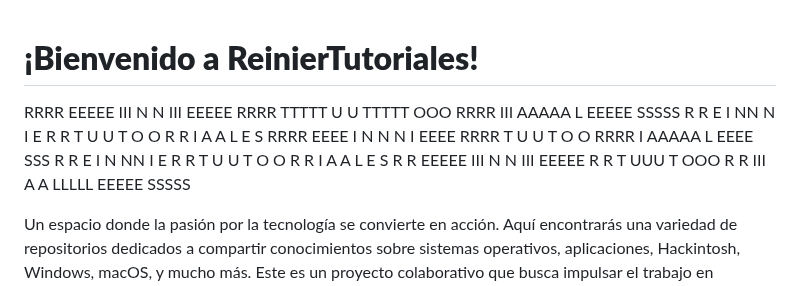
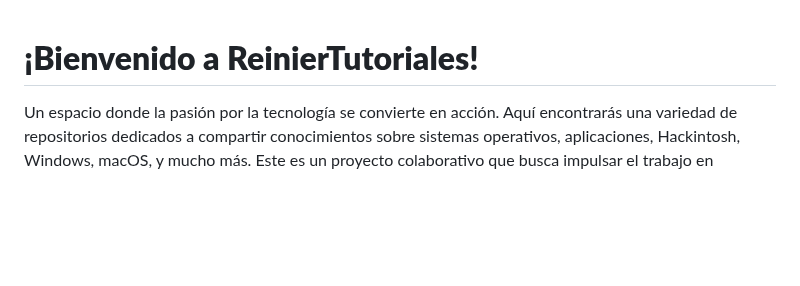
Before and after one commit to ReinierTutoriales/ReinierTutoriales, a Markdown page: README.md, the part around the change. Drawn GitHub-style; blank space fills up the shorter version.

```diff
--- a/README.md
+++ b/README.md
@@ -1,12 +1,4 @@
 # **¡Bienvenido a ReinierTutoriales!**
-
-RRRR    EEEEE  III  N   N  III  EEEEE  RRRR       TTTTT  U   U  TTTTT  OOO  RRRR    III  AAAAA  L      EEEEE  SSSSS
-R   R   E       I   NN  N   I   E      R   R       T     U   U    T   O   O R   R   I   A   A  L      E     S
-RRRR    EEEE    I   N N N   I   EEEE   RRRR        T     U   U    T   O   O RRRR    I   AAAAA  L      EEEE   SSS
-R  R    E       I   N  NN   I   E      R  R        T     U   U    T   O   O R  R    I   A   A  L      E         S
-R   R   EEEEE  III  N   N  III  EEEEE  R   R       T      UUU     T    OOO  R   R  III  A   A  LLLLL  EEEEE  SSSSS
-
-
 Un espacio donde la pasión por la tecnología se convierte en acción. Aquí encontrarás una variedad de repositorios dedicados a compartir conocimientos sobre sistemas operativos, aplicaciones, Hackintosh, Windows, macOS, y mucho más. Este es un proyecto colaborativo que busca impulsar el trabajo en comunidad, proporcionando soluciones, tutoriales y recursos valiosos para todos los entusiastas de la tecnología.
 
 Únete a la comunidad, comparte tus aportes y mantente al tanto de las últimas innovaciones. ¡Juntos hacemos crecer el conocimiento!
```
